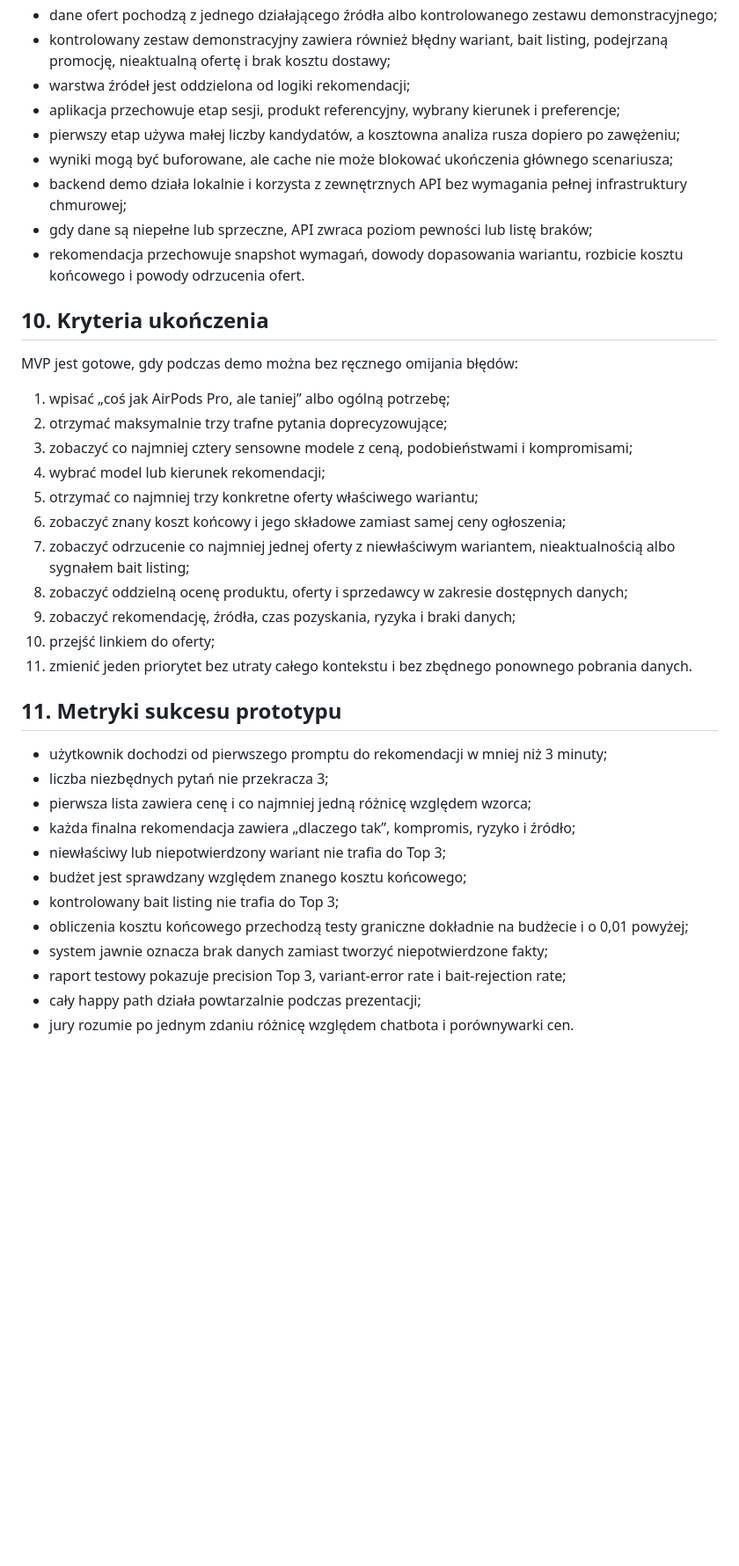
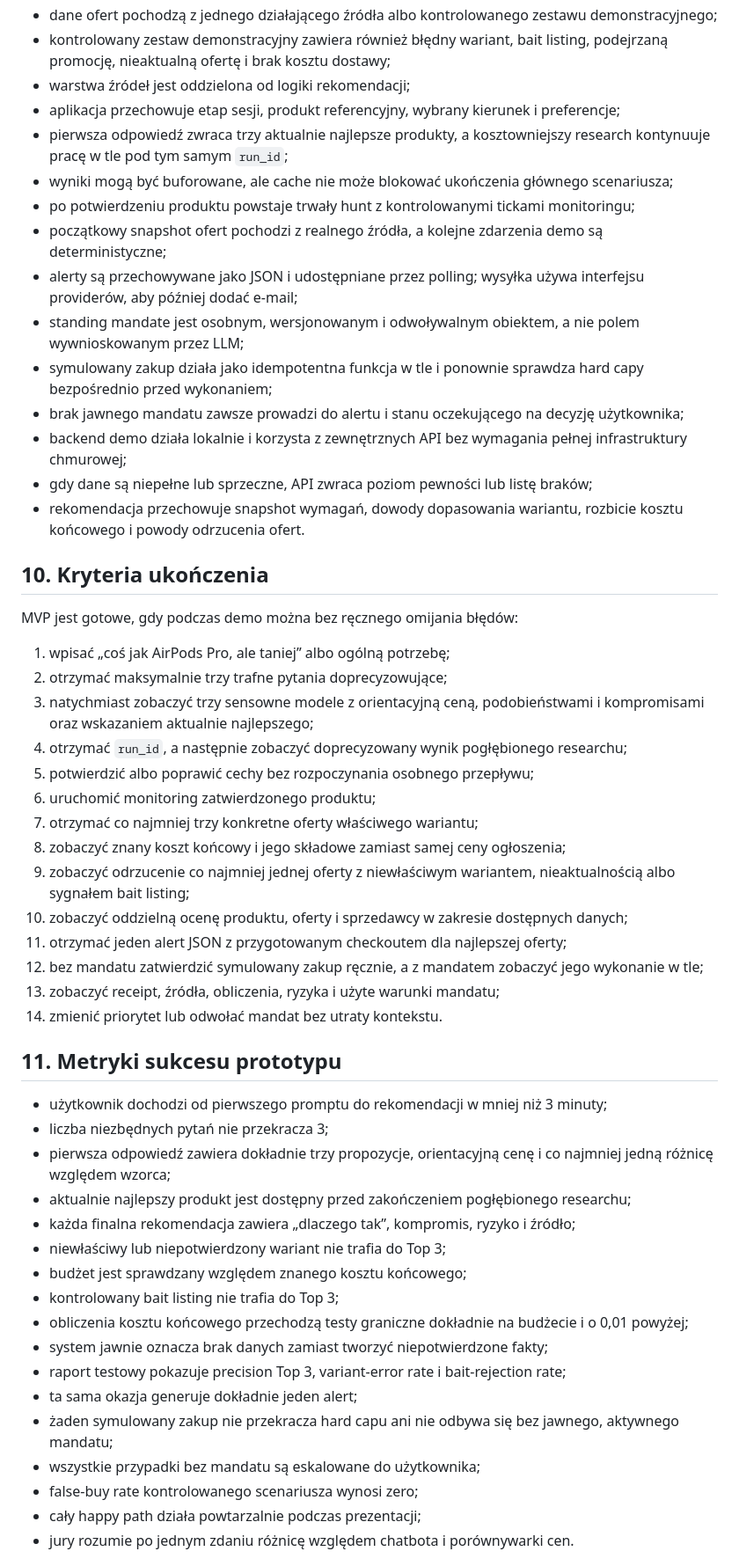
Before and after one commit to brsword21/sigma-tool, a Markdown page: goal.md, the part around one of its changes. Shown at 88% size. GitHub-like rendering; blank space fills up the shorter version.

```diff
--- a/goal.md
+++ b/goal.md
@@ -210,8 +215,14 @@ Twarda zgodność produktu i wariantu jest sprawdzana przed scoringiem. `possibl
 - kontrolowany zestaw demonstracyjny zawiera również błędny wariant, bait listing, podejrzaną promocję, nieaktualną ofertę i brak kosztu dostawy;
 - warstwa źródeł jest oddzielona od logiki rekomendacji;
 - aplikacja przechowuje etap sesji, produkt referencyjny, wybrany kierunek i preferencje;
-- pierwszy etap używa małej liczby kandydatów, a kosztowna analiza rusza dopiero po zawężeniu;
+- pierwsza odpowiedź zwraca trzy aktualnie najlepsze produkty, a kosztowniejszy research kontynuuje pracę w tle pod tym samym `run_id`;
 - wyniki mogą być buforowane, ale cache nie może blokować ukończenia głównego scenariusza;
+- po potwierdzeniu produktu powstaje trwały hunt z kontrolowanymi tickami monitoringu;
+- początkowy snapshot ofert pochodzi z realnego źródła, a kolejne zdarzenia demo są deterministyczne;
+- alerty są przechowywane jako JSON i udostępniane przez polling; wysyłka używa interfejsu providerów, aby później dodać e-mail;
+- standing mandate jest osobnym, wersjonowanym i odwoływalnym obiektem, a nie polem wywnioskowanym przez LLM;
+- symulowany zakup działa jako idempotentna funkcja w tle i ponownie sprawdza hard capy bezpośrednio przed wykonaniem;
+- brak jawnego mandatu zawsze prowadzi do alertu i stanu oczekującego na decyzję użytkownika;
 - backend demo działa lokalnie i korzysta z zewnętrznych API bez wymagania pełnej infrastruktury chmurowej;
 - gdy dane są niepełne lub sprzeczne, API zwraca poziom pewności lub listę braków;
 - rekomendacja przechowuje snapshot wymagań, dowody dopasowania wariantu, rozbicie kosztu końcowego i powody odrzucenia ofert.
@@ -222,21 +233,25 @@ MVP jest gotowe, gdy podczas demo można bez ręcznego omijania błędów:
 
 1. wpisać „coś jak AirPods Pro, ale taniej” albo ogólną potrzebę;
 2. otrzymać maksymalnie trzy trafne pytania doprecyzowujące;
-3. zobaczyć co najmniej cztery sensowne modele z ceną, podobieństwami i kompromisami;
-4. wybrać model lub kierunek rekomendacji;
-5. otrzymać co najmniej trzy konkretne oferty właściwego wariantu;
-6. zobaczyć znany koszt końcowy i jego składowe zamiast samej ceny ogłoszenia;
-7. zobaczyć odrzucenie co najmniej jednej oferty z niewłaściwym wariantem, nieaktualnością albo sygnałem bait listing;
-8. zobaczyć oddzielną ocenę produktu, oferty i sprzedawcy w zakresie dostępnych danych;
-9. zobaczyć rekomendację, źródła, czas pozyskania, ryzyka i braki danych;
-10. przejść linkiem do oferty;
-11. zmienić jeden priorytet bez utraty całego kontekstu i bez zbędnego ponownego pobrania danych.
+3. natychmiast zobaczyć trzy sensowne modele z orientacyjną ceną, podobieństwami i kompromisami oraz wskazaniem aktualnie najlepszego;
+4. otrzymać `run_id`, a następnie zobaczyć doprecyzowany wynik pogłębionego researchu;
+5. potwierdzić albo poprawić cechy bez rozpoczynania osobnego przepływu;
+6. uruchomić monitoring zatwierdzonego produktu;
+7. otrzymać co najmniej trzy konkretne oferty właściwego wariantu;
+8. zobaczyć znany koszt końcowy i jego składowe zamiast samej ceny ogłoszenia;
+9. zobaczyć odrzucenie co najmniej jednej oferty z niewłaściwym wariantem, nieaktualnością albo sygnałem bait listing;
+10. zobaczyć oddzielną ocenę produktu, oferty i sprzedawcy w zakresie dostępnych danych;
+11. otrzymać jeden alert JSON z przygotowanym checkoutem dla najlepszej oferty;
+12. bez mandatu zatwierdzić symulowany zakup ręcznie, a z mandatem zobaczyć jego wykonanie w tle;
+13. zobaczyć receipt, źródła, obliczenia, ryzyka i użyte warunki mandatu;
+14. zmienić priorytet lub odwołać mandat bez utraty kontekstu.
 
 ## 11. Metryki sukcesu prototypu
 
 - użytkownik dochodzi od pierwszego promptu do rekomendacji w mniej niż 3 minuty;
 - liczba niezbędnych pytań nie przekracza 3;
-- pierwsza lista zawiera cenę i co najmniej jedną różnicę względem wzorca;
+- pierwsza odpowiedź zawiera dokładnie trzy propozycje, orientacyjną cenę i co najmniej jedną różnicę względem wzorca;
+- aktualnie najlepszy produkt jest dostępny przed zakończeniem pogłębionego researchu;
 - każda finalna rekomendacja zawiera „dlaczego tak”, kompromis, ryzyko i źródło;
 - niewłaściwy lub niepotwierdzony wariant nie trafia do Top 3;
 - budżet jest sprawdzany względem znanego kosztu końcowego;
@@ -244,6 +259,10 @@ MVP jest gotowe, gdy podczas demo można bez ręcznego omijania błędów:
 - obliczenia kosztu końcowego przechodzą testy graniczne dokładnie na budżecie i o 0,01 powyżej;
 - system jawnie oznacza brak danych zamiast tworzyć niepotwierdzone fakty;
 - raport testowy pokazuje precision Top 3, variant-error rate i bait-rejection rate;
+- ta sama okazja generuje dokładnie jeden alert;
+- żaden symulowany zakup nie przekracza hard capu ani nie odbywa się bez jawnego, aktywnego mandatu;
+- wszystkie przypadki bez mandatu są eskalowane do użytkownika;
+- false-buy rate kontrolowanego scenariusza wynosi zero;
 - cały happy path działa powtarzalnie podczas prezentacji;
 - jury rozumie po jednym zdaniu różnicę względem chatbota i porównywarki cen.
 
```
Also changed, not shown: other parts of goal.md (+43 -38 lines), 1 other file.
